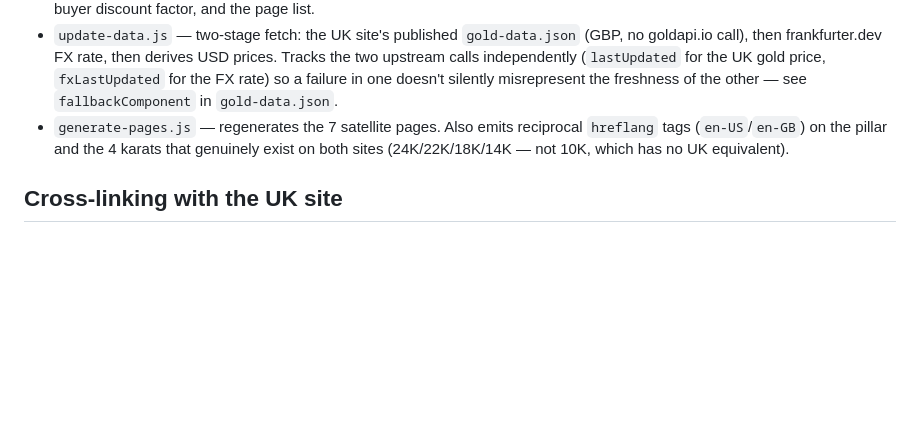
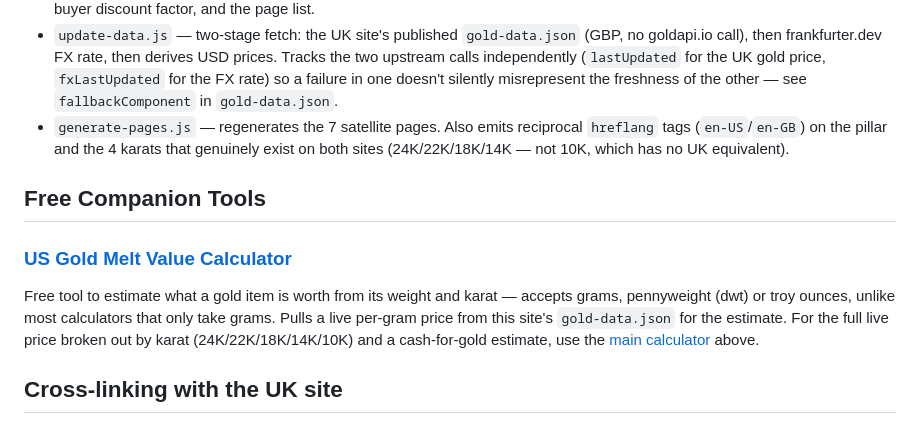
Before and after one commit to sadiyaqeen92639572-cloud/gold-price-per-gram-usa-calculator, a Markdown page: README.md, the part around the change. GitHub-like rendering; blank space fills up the shorter version.

Commit message:
Add companion tools section: README → us-gold-melt-value-calculator
Co-Authored-By: Claude Sonnet 5 <noreply@anthropic.com>

```diff
--- a/README.md
+++ b/README.md
@@ -22,6 +22,12 @@ Both this site's `update-prices.yml` and the UK site's run on the same 3×/day c
 - `update-data.js` — two-stage fetch: the UK site's published `gold-data.json` (GBP, no goldapi.io call), then frankfurter.dev FX rate, then derives USD prices. Tracks the two upstream calls independently (`lastUpdated` for the UK gold price, `fxLastUpdated` for the FX rate) so a failure in one doesn't silently misrepresent the freshness of the other — see `fallbackComponent` in `gold-data.json`.
 - `generate-pages.js` — regenerates the 7 satellite pages. Also emits reciprocal `hreflang` tags (`en-US`/`en-GB`) on the pillar and the 4 karats that genuinely exist on both sites (24K/22K/18K/14K — not 10K, which has no UK equivalent).
 
+## Free Companion Tools
+
+### [US Gold Melt Value Calculator](https://sadiyaqeen92639572-cloud.github.io/us-gold-melt-value-calculator/)
+
+Free tool to estimate what a gold item is worth from its weight and karat — accepts grams, pennyweight (dwt) or troy ounces, unlike most calculators that only take grams. Pulls a live per-gram price from this site's `gold-data.json` for the estimate. For the full live price broken out by karat (24K/22K/18K/14K/10K) and a cash-for-gold estimate, use the [main calculator](https://usgoldpricepergram.com) above.
+
 ## Cross-linking with the UK site
 
 No automatic geo-redirect between the two domains (safer than cross-domain redirect logic). Instead, a static "🇺🇸 US site" / "🇬🇧 UK site" banner link on every page of both sites, plus hreflang where a genuine page-level equivalent exists.
```
